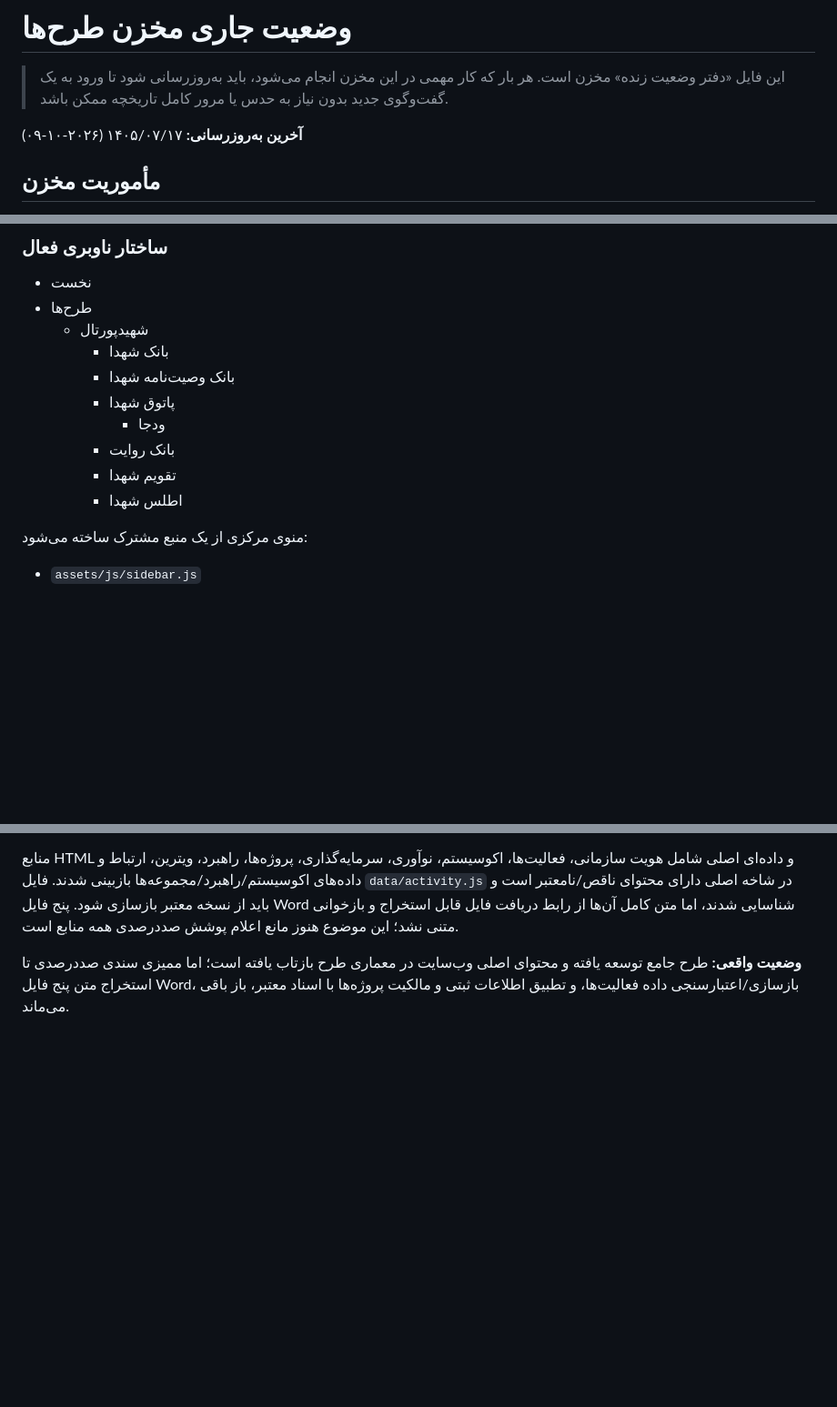
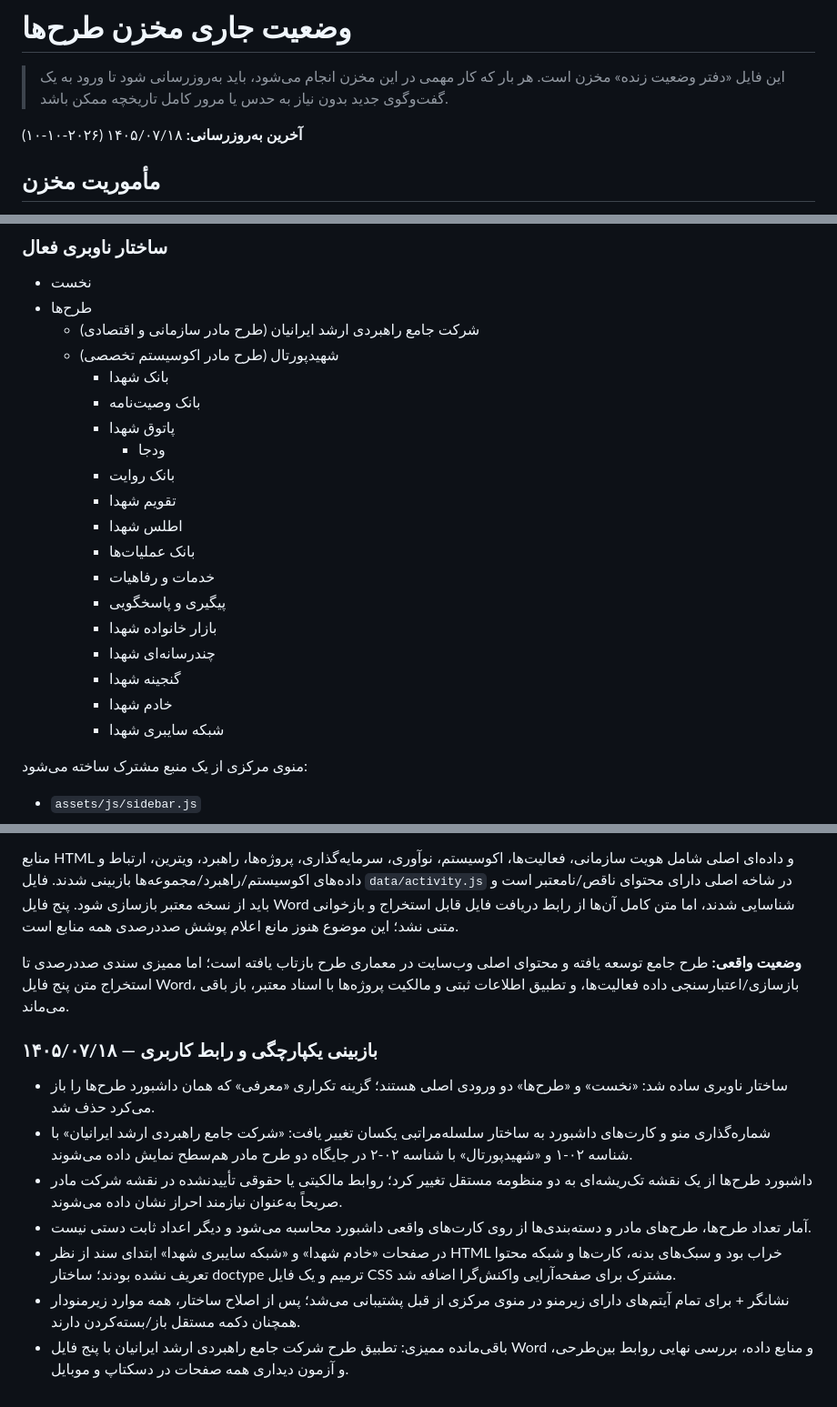
Before and after one commit to kazemi44468-bot/tarhha, a Markdown page: docs/project-status.md, 3 parts joined by grey strips. Shown at 91% size. Rendered like a GitHub page; blank space fills up the shorter version.

Commit message:
ثبت وضعیت اصلاح منو، داشبورد و صفحات طرح‌ها

```diff
--- a/docs/project-status.md
+++ b/docs/project-status.md
@@ -2,7 +2,7 @@
 
 > این فایل «دفتر وضعیت زنده» مخزن است. هر بار که کار مهمی در این مخزن انجام می‌شود، باید به‌روزرسانی شود تا ورود به یک گفت‌وگوی جدید بدون نیاز به حدس یا مرور کامل تاریخچه ممکن باشد.
 
-**آخرین به‌روزرسانی:** ۱۴۰۵/۰۷/۱۷ (۲۰۲۶-۱۰-۰۹)
+**آخرین به‌روزرسانی:** ۱۴۰۵/۰۷/۱۸ (۲۰۲۶-۱۰-۱۰)
 
 ## مأموریت مخزن
 
@@ -19,14 +19,23 @@
 
 - نخست
 - طرح‌ها
-  - شهیدپورتال
+  - شرکت جامع راهبردی ارشد ایرانیان (طرح مادر سازمانی و اقتصادی)
+  - شهیدپورتال (طرح مادر اکوسیستم تخصصی)
     - بانک شهدا
-    - بانک وصیت‌نامه شهدا
+    - بانک وصیت‌نامه
     - پاتوق شهدا
       - ودجا
     - بانک روایت
     - تقویم شهدا
     - اطلس شهدا
+    - بانک عملیات‌ها
+    - خدمات و رفاهیات
+    - پیگیری و پاسخگویی
+    - بازار خانواده شهدا
+    - چندرسانه‌ای شهدا
+    - گنجینه شهدا
+    - خادم شهدا
+    - شبکه سایبری شهدا
 
 منوی مرکزی از یک منبع مشترک ساخته می‌شود:
 
@@ -535,3 +544,13 @@ Commit بازنگری صفحه: 4c3e68117af1887292acf643f4ea5195141fdb74.
 منابع HTML و داده‌ای اصلی شامل هویت سازمانی، فعالیت‌ها، اکوسیستم، نوآوری، سرمایه‌گذاری، پروژه‌ها، راهبرد، ویترین، ارتباط و داده‌های اکوسیستم/راهبرد/مجموعه‌ها بازبینی شدند. فایل `data/activity.js` در شاخه اصلی دارای محتوای ناقص/نامعتبر است و باید از نسخه معتبر بازسازی شود. پنج فایل Word شناسایی شدند، اما متن کامل آن‌ها از رابط دریافت فایل قابل استخراج و بازخوانی متنی نشد؛ این موضوع هنوز مانع اعلام پوشش صددرصدی همه منابع است.
 
 **وضعیت واقعی:** طرح جامع توسعه یافته و محتوای اصلی وب‌سایت در معماری طرح بازتاب یافته است؛ اما ممیزی سندی صددرصدی تا استخراج متن پنج فایل Word، بازسازی/اعتبارسنجی داده فعالیت‌ها، و تطبیق اطلاعات ثبتی و مالکیت پروژه‌ها با اسناد معتبر، باز باقی می‌ماند.
+
+
+### بازبینی یکپارچگی و رابط کاربری — ۱۴۰۵/۰۷/۱۸
+- ساختار ناوبری ساده شد: «نخست» و «طرح‌ها» دو ورودی اصلی هستند؛ گزینه تکراری «معرفی» که همان داشبورد طرح‌ها را باز می‌کرد حذف شد.
+- شماره‌گذاری منو و کارت‌های داشبورد به ساختار سلسله‌مراتبی یکسان تغییر یافت: «شرکت جامع راهبردی ارشد ایرانیان» با شناسه ۰۲-۱ و «شهیدپورتال» با شناسه ۰۲-۲ در جایگاه دو طرح مادر هم‌سطح نمایش داده می‌شوند.
+- داشبورد طرح‌ها از یک نقشه تک‌ریشه‌ای به دو منظومه مستقل تغییر کرد؛ روابط مالکیتی یا حقوقی تأییدنشده در نقشه شرکت مادر صریحاً به‌عنوان نیازمند احراز نشان داده می‌شوند.
+- آمار تعداد طرح‌ها، طرح‌های مادر و دسته‌بندی‌ها از روی کارت‌های واقعی داشبورد محاسبه می‌شود و دیگر اعداد ثابت دستی نیست.
+- در صفحات «خادم شهدا» و «شبکه سایبری شهدا» ابتدای سند از نظر HTML خراب بود و سبک‌های بدنه، کارت‌ها و شبکه محتوا تعریف نشده بودند؛ ساختار doctype ترمیم و یک فایل CSS مشترک برای صفحه‌آرایی واکنش‌گرا اضافه شد.
+- نشانگر + برای تمام آیتم‌های دارای زیرمنو در منوی مرکزی از قبل پشتیبانی می‌شد؛ پس از اصلاح ساختار، همه موارد زیرمنودار همچنان دکمه مستقل باز/بسته‌کردن دارند.
+- باقی‌مانده ممیزی: تطبیق طرح شرکت جامع راهبردی ارشد ایرانیان با پنج فایل Word و منابع داده، بررسی نهایی روابط بین‌طرحی، و آزمون دیداری همه صفحات در دسکتاپ و موبایل.
```
Also changed, not shown: other parts of docs/project-status.md (+1 -1 lines).
